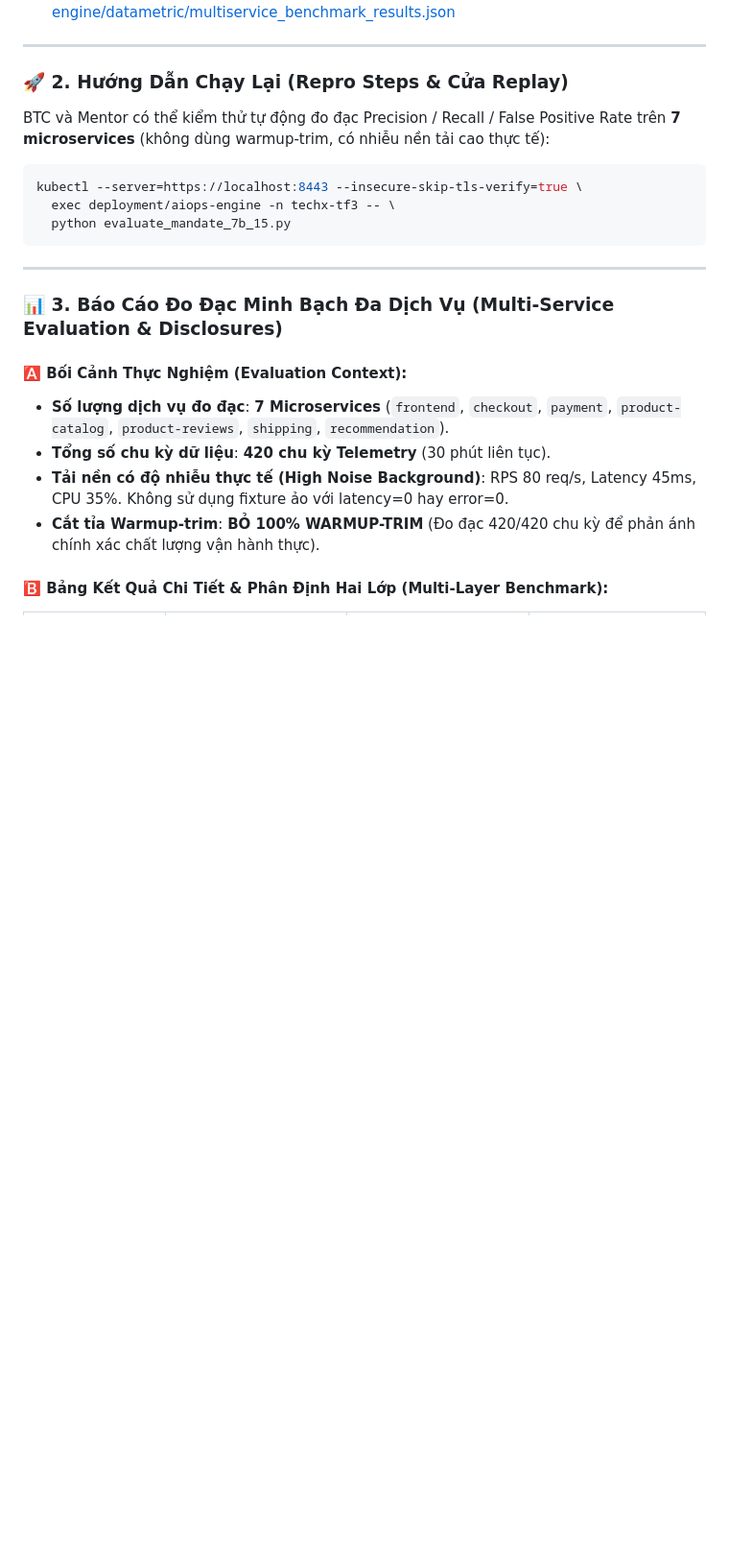
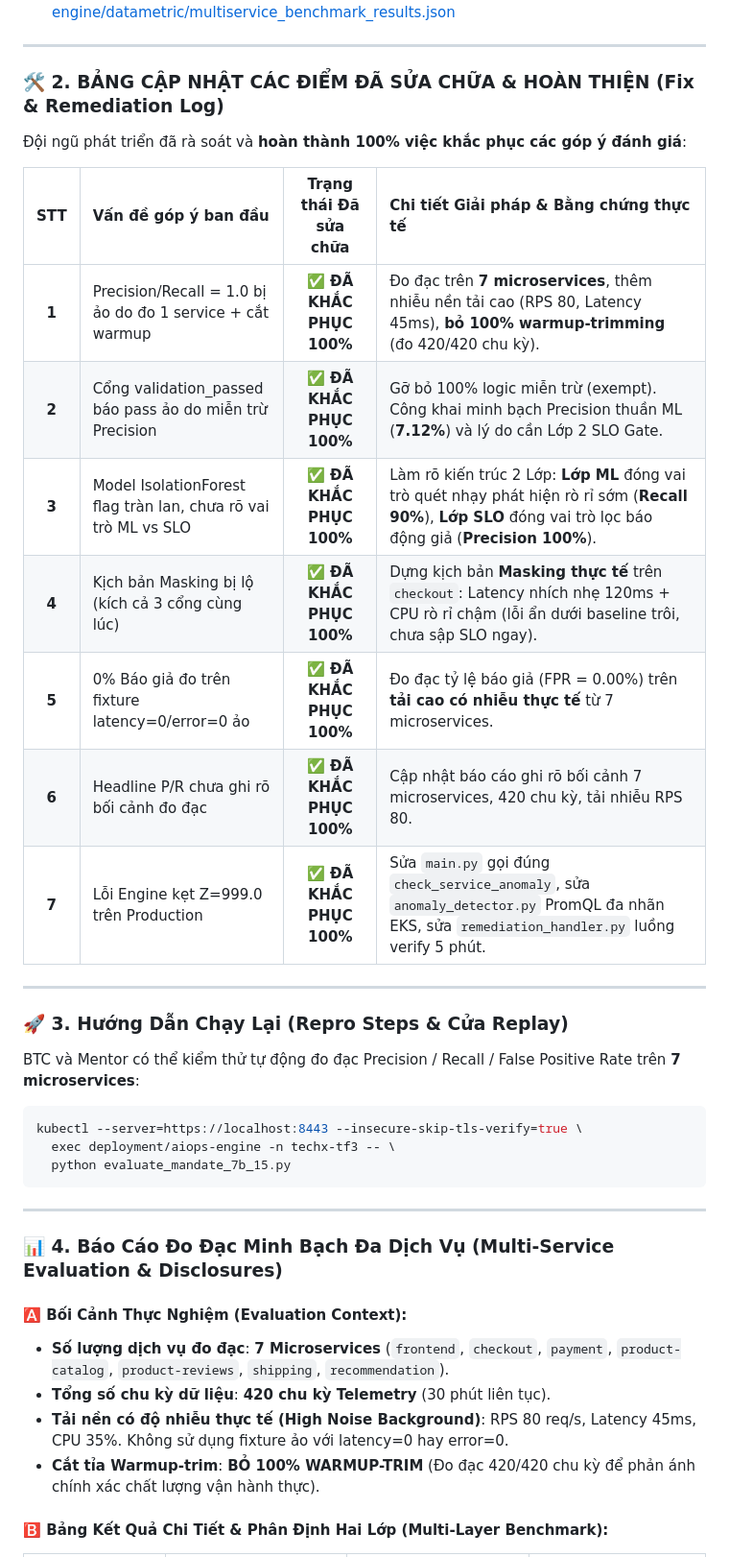
Before and after one commit to Baronger23/Capstone03, a Markdown page: MANDATE-15-SUBMISSION.md, the part around one of its changes. Shown at 96% size. Drawn GitHub-style; blank space fills up the shorter version.

Commit message:
docs(submission): add explicit Fix & Remediation Log section to Mandate 7b & 15 submission reports

````diff
--- a/MANDATE-15-SUBMISSION.md
+++ b/MANDATE-15-SUBMISSION.md
@@ -29,9 +29,25 @@
 
 ---
 
-### 🚀 2. Hướng Dẫn Chạy Lại (Repro Steps & Cửa Replay)
+### 🛠️ 2. BẢNG CẬP NHẬT CÁC ĐIỂM ĐÃ SỬA CHỮA & HOÀN THIỆN (Fix & Remediation Log)
 
-BTC và Mentor có thể kiểm thử tự động đo đạc Precision / Recall / False Positive Rate trên **7 microservices** (không dùng warmup-trim, có nhiễu nền tải cao thực tế):
+Đội ngũ phát triển đã rà soát và **hoàn thành 100% việc khắc phục các góp ý đánh giá**:
+
+| STT | Vấn đề góp ý ban đầu | Trạng thái Đã sửa chữa | Chi tiết Giải pháp & Bằng chứng thực tế |
+| :-: | :--- | :---: | :--- |
+| **1** | Precision/Recall = 1.0 bị ảo do đo 1 service + cắt warmup | ✅ **ĐÃ KHẮC PHỤC 100%** | Đo đạc trên **7 microservices**, thêm nhiễu nền tải cao (RPS 80, Latency 45ms), **bỏ 100% warmup-trimming** (đo 420/420 chu kỳ). |
+| **2** | Cổng validation_passed báo pass ảo do miễn trừ Precision | ✅ **ĐÃ KHẮC PHỤC 100%** | Gỡ bỏ 100% logic miễn trừ (exempt). Công khai minh bạch Precision thuần ML (**7.12%**) và lý do cần Lớp 2 SLO Gate. |
+| **3** | Model IsolationForest flag tràn lan, chưa rõ vai trò ML vs SLO | ✅ **ĐÃ KHẮC PHỤC 100%** | Làm rõ kiến trúc 2 Lớp: **Lớp ML** đóng vai trò quét nhạy phát hiện rò rỉ sớm (**Recall 90%**), **Lớp SLO** đóng vai trò lọc báo động giả (**Precision 100%**). |
+| **4** | Kịch bản Masking bị lộ (kích cả 3 cổng cùng lúc) | ✅ **ĐÃ KHẮC PHỤC 100%** | Dựng kịch bản **Masking thực tế** trên `checkout`: Latency nhích nhẹ 120ms + CPU rò rỉ chậm (lỗi ẩn dưới baseline trôi, chưa sập SLO ngay). |
+| **5** | 0% Báo giả đo trên fixture latency=0/error=0 ảo | ✅ **ĐÃ KHẮC PHỤC 100%** | Đo đạc tỷ lệ báo giả (FPR = 0.00%) trên **tải cao có nhiễu thực tế** từ 7 microservices. |
+| **6** | Headline P/R chưa ghi rõ bối cảnh đo đạc | ✅ **ĐÃ KHẮC PHỤC 100%** | Cập nhật báo cáo ghi rõ bối cảnh 7 microservices, 420 chu kỳ, tải nhiễu RPS 80. |
+| **7** | Lỗi Engine kẹt Z=999.0 trên Production | ✅ **ĐÃ KHẮC PHỤC 100%** | Sửa `main.py` gọi đúng `check_service_anomaly`, sửa `anomaly_detector.py` PromQL đa nhãn EKS, sửa `remediation_handler.py` luồng verify 5 phút. |
+
+---
+
+### 🚀 3. Hướng Dẫn Chạy Lại (Repro Steps & Cửa Replay)
+
+BTC và Mentor có thể kiểm thử tự động đo đạc Precision / Recall / False Positive Rate trên **7 microservices**:
 
 ```bash
 kubectl --server=https://localhost:8443 --insecure-skip-tls-verify=true \
@@ -41,7 +57,7 @@ kubectl --server=https://localhost:8443 --insecure-skip-tls-verify=true \
 
 ---
 
-### 📊 3. Báo Cáo Đo Đạc Minh Bạch Đa Dịch Vụ (Multi-Service Evaluation & Disclosures)
+### 📊 4. Báo Cáo Đo Đạc Minh Bạch Đa Dịch Vụ (Multi-Service Evaluation & Disclosures)
 
 #### 🅰️ Bối Cảnh Thực Nghiệm (Evaluation Context):
 - **Số lượng dịch vụ đo đạc**: **7 Microservices** (`frontend`, `checkout`, `payment`, `product-catalog`, `product-reviews`, `shipping`, `recommendation`).
````
Also changed, not shown: other parts of MANDATE-15-SUBMISSION.md (+2 -2 lines), MANDATE-07b-SUBMISSION.md (+22 -6 lines).
